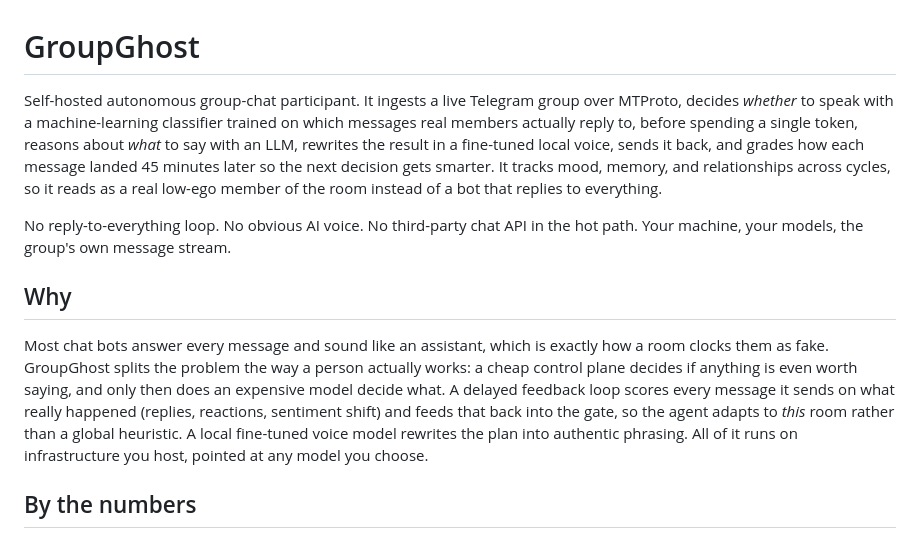
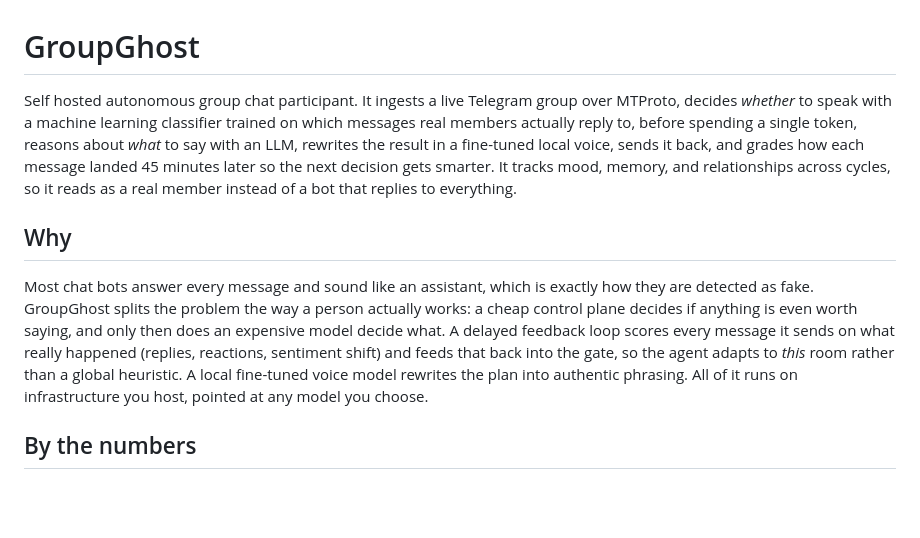
Before and after one commit to gum1x/AlmostHuman, a Markdown page: README.md, the part around the change. GitHub-like rendering; blank space fills up the shorter version.

```diff
--- a/README.md
+++ b/README.md
@@ -1,12 +1,10 @@
 # GroupGhost
 
-Self-hosted autonomous group-chat participant. It ingests a live Telegram group over MTProto, decides *whether* to speak with a machine-learning classifier trained on which messages real members actually reply to, before spending a single token, reasons about *what* to say with an LLM, rewrites the result in a fine-tuned local voice, sends it back, and grades how each message landed 45 minutes later so the next decision gets smarter. It tracks mood, memory, and relationships across cycles, so it reads as a real low-ego member of the room instead of a bot that replies to everything.
-
-No reply-to-everything loop. No obvious AI voice. No third-party chat API in the hot path. Your machine, your models, the group's own message stream.
+Self hosted autonomous group chat participant. It ingests a live Telegram group over MTProto, decides *whether* to speak with a machine learning classifier trained on which messages real members actually reply to, before spending a single token, reasons about *what* to say with an LLM, rewrites the result in a fine-tuned local voice, sends it back, and grades how each message landed 45 minutes later so the next decision gets smarter. It tracks mood, memory, and relationships across cycles, so it reads as a real member instead of a bot that replies to everything.
 
 ## Why
 
-Most chat bots answer every message and sound like an assistant, which is exactly how a room clocks them as fake. GroupGhost splits the problem the way a person actually works: a cheap control plane decides if anything is even worth saying, and only then does an expensive model decide what. A delayed feedback loop scores every message it sends on what really happened (replies, reactions, sentiment shift) and feeds that back into the gate, so the agent adapts to *this* room rather than a global heuristic. A local fine-tuned voice model rewrites the plan into authentic phrasing. All of it runs on infrastructure you host, pointed at any model you choose.
+Most chat bots answer every message and sound like an assistant, which is exactly how they are detected as fake. GroupGhost splits the problem the way a person actually works: a cheap control plane decides if anything is even worth saying, and only then does an expensive model decide what. A delayed feedback loop scores every message it sends on what really happened (replies, reactions, sentiment shift) and feeds that back into the gate, so the agent adapts to *this* room rather than a global heuristic. A local fine-tuned voice model rewrites the plan into authentic phrasing. All of it runs on infrastructure you host, pointed at any model you choose.
 
 ## By the numbers
 
```
